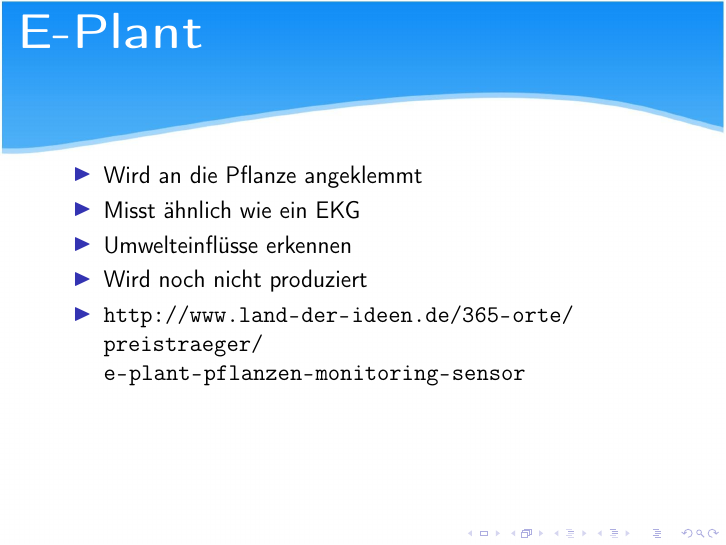
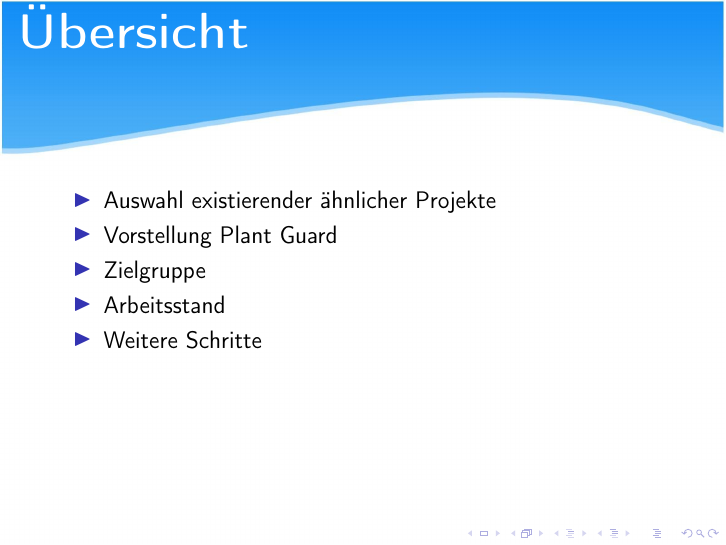
Before and after one commit to jasinai/plant_guard, LaTeX slides (presentation_0516/PG.tex): page 2 of 26 before the commit and page 2 of 27 after it. Compiled offline with pdfLaTeX.

Commit message:
New "table of contents" slide

```diff
--- a/presentation_0516/PG.tex
+++ b/presentation_0516/PG.tex
@@ -30,6 +30,16 @@
 
 \end{frame}
 }
+
+\begin{frame}{\topic{Übersicht}}
+   \begin{itemize}
+      \item Auswahl existierender ähnlicher Projekte
+      \item Vorstellung Plant Guard
+      \item Zielgruppe
+      \item Arbeitsstand
+      \item Weitere Schritte
+   \end{itemize}
+\end{frame}
 
 \begin{frame}{\topic{E-Plant}}
 	\begin{itemize}
```
Also changed, not shown: presentation_0516/PG.pdf.
